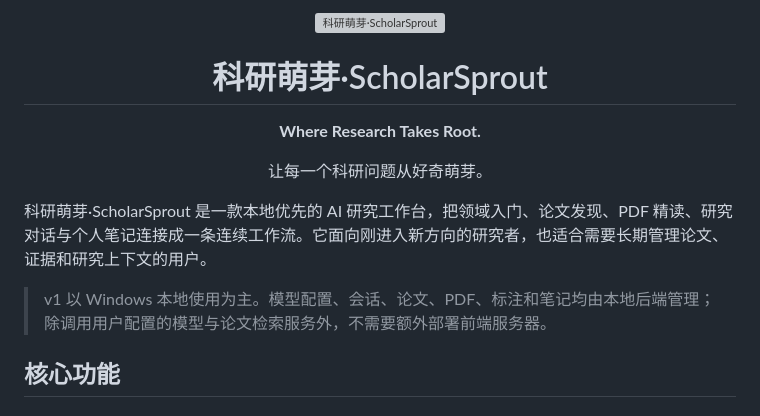
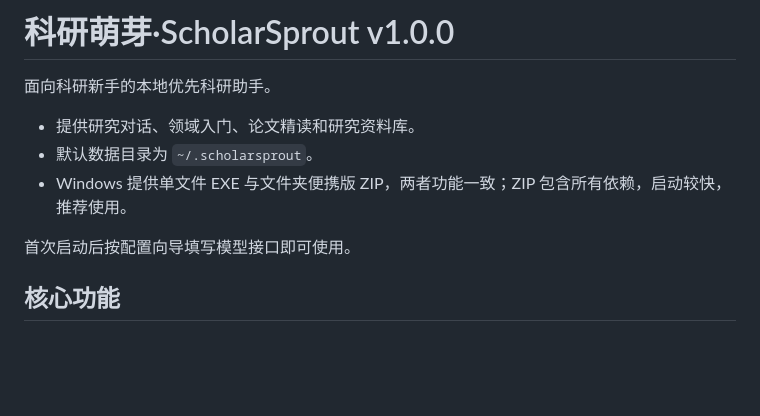
Before and after one commit to ericernest/ScholarSprout, a Markdown page: README.md, the part around the change. Rendered like a GitHub page; blank space fills up the shorter version; grey boxes are pictures that could not be loaded.

Commit message:
docs: simplify ScholarSprout README introduction

```diff
--- a/README.md
+++ b/README.md
@@ -1,15 +1,12 @@
-<div align="center">
-  <img src="gateway/static/favicon.svg" width="92" alt="科研萌芽·ScholarSprout" />
-  <h1>科研萌芽·ScholarSprout</h1>
-  <p><strong>Where Research Takes Root.</strong></p>
-  <p>让每一个科研问题从好奇萌芽。</p>
-</div>
+# 科研萌芽·ScholarSprout v1.0.0
 
-科研萌芽·ScholarSprout 是一款本地优先的 AI 研究工作台，把领域入门、论文发现、PDF 精读、研究对话与个人笔记连接成一条连续工作流。它面向刚进入新方向的研究者，也适合需要长期管理论文、证据和研究上下文的用户。
+面向科研新手的本地优先科研助手。
 
-> v1 以 Windows 本地使用为主。模型配置、会话、论文、PDF、标注和笔记均由本地后端管理；除调用用户配置的模型与论文检索服务外，不需要额外部署前端服务器。
+- 提供研究对话、领域入门、论文精读和研究资料库。
+- 默认数据目录为 `~/.scholarsprout`。
+- Windows 提供单文件 EXE 与文件夹便携版 ZIP，两者功能一致；ZIP 包含所有依赖，启动较快，推荐使用。
 
-<!-- 截图占位：首页 / 对话工作台 -->
+首次启动后按配置向导填写模型接口即可使用。
 
 ## 核心功能
 
```
